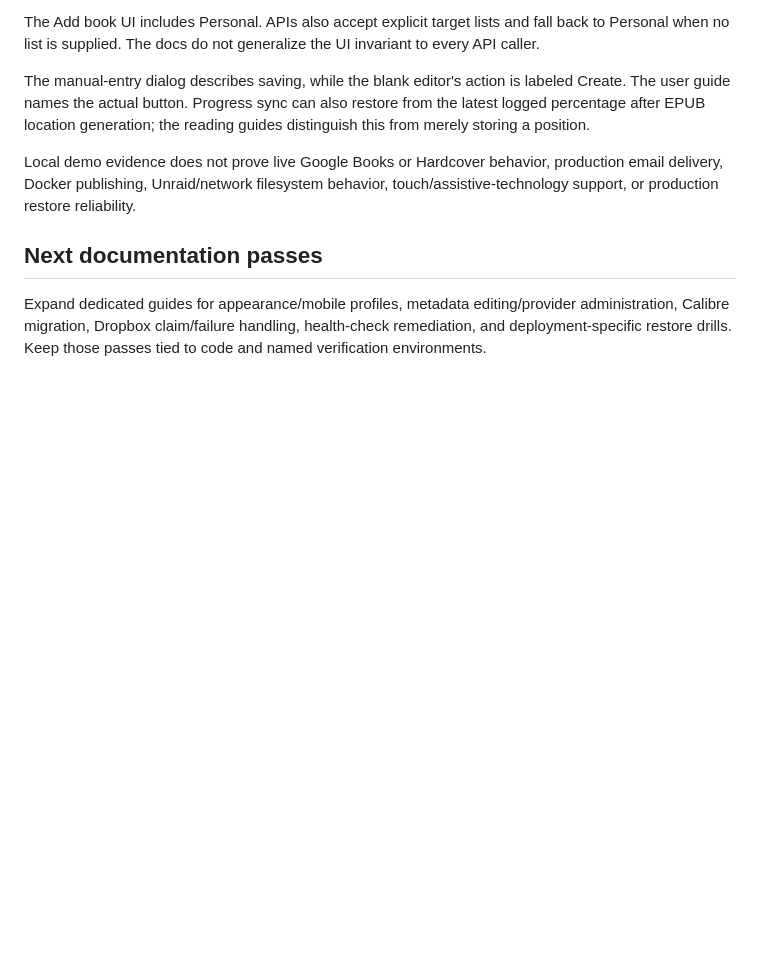
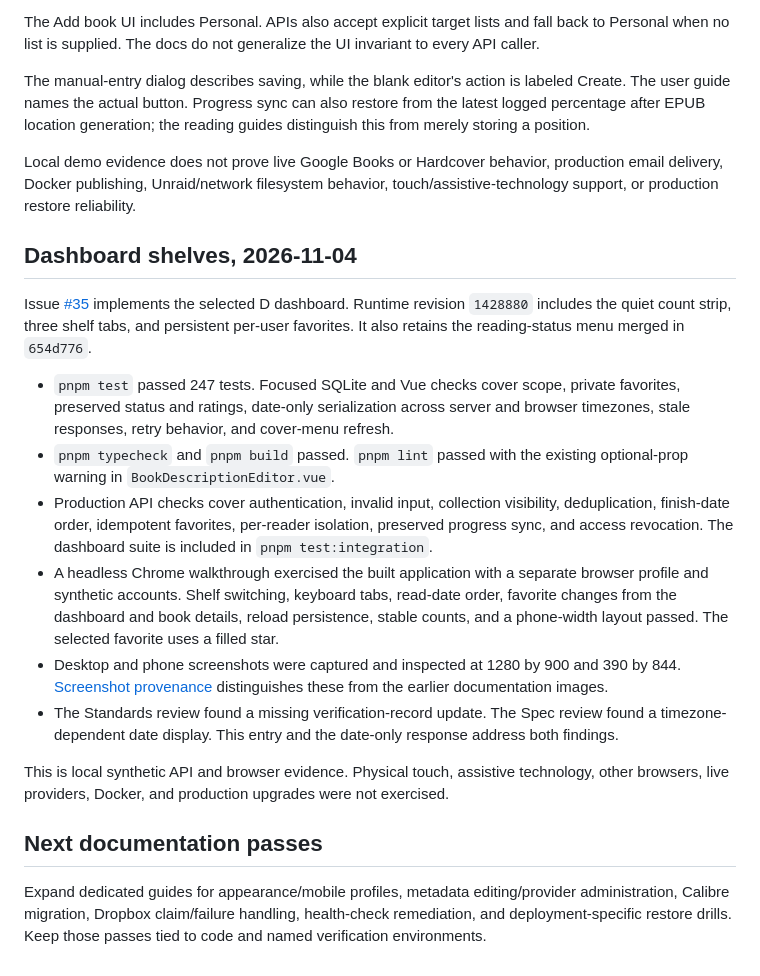
Before and after one commit to lancewilhelm/delb, a Markdown page: docs/developing/documentation-status.md, the part around the change. GitHub-like rendering; blank space fills up the shorter version.

```diff
--- a/docs/developing/documentation-status.md
+++ b/docs/developing/documentation-status.md
@@ -66,6 +66,19 @@ The manual-entry dialog describes saving, while the blank editor's action is lab
 
 Local demo evidence does not prove live Google Books or Hardcover behavior, production email delivery, Docker publishing, Unraid/network filesystem behavior, touch/assistive-technology support, or production restore reliability.
 
+## Dashboard shelves, 2026-11-04
+
+Issue [#35](https://github.com/lancewilhelm/delb/issues/35) implements the selected D dashboard. Runtime revision `1428880` includes the quiet count strip, three shelf tabs, and persistent per-user favorites. It also retains the reading-status menu merged in `654d776`.
+
+- `pnpm test` passed 247 tests. Focused SQLite and Vue checks cover scope, private favorites, preserved status and ratings, date-only serialization across server and browser timezones, stale responses, retry behavior, and cover-menu refresh.
+- `pnpm typecheck` and `pnpm build` passed. `pnpm lint` passed with the existing optional-prop warning in `BookDescriptionEditor.vue`.
+- Production API checks cover authentication, invalid input, collection visibility, deduplication, finish-date order, idempotent favorites, per-reader isolation, preserved progress sync, and access revocation. The dashboard suite is included in `pnpm test:integration`.
+- A headless Chrome walkthrough exercised the built application with a separate browser profile and synthetic accounts. Shelf switching, keyboard tabs, read-date order, favorite changes from the dashboard and book details, reload persistence, stable counts, and a phone-width layout passed. The selected favorite uses a filled star.
+- Desktop and phone screenshots were captured and inspected at 1280 by 900 and 390 by 844. [Screenshot provenance](../images/README.md) distinguishes these from the earlier documentation images.
+- The Standards review found a missing verification-record update. The Spec review found a timezone-dependent date display. This entry and the date-only response address both findings.
+
+This is local synthetic API and browser evidence. Physical touch, assistive technology, other browsers, live providers, Docker, and production upgrades were not exercised.
+
 ## Next documentation passes
 
 Expand dedicated guides for appearance/mobile profiles, metadata editing/provider administration, Calibre migration, Dropbox claim/failure handling, health-check remediation, and deployment-specific restore drills. Keep those passes tied to code and named verification environments.
```
Also changed, not shown: docs/images/README.md (+2 -0 lines), docs/using/get-started.md (+2 -0 lines), docs/images/dashboard-mobile.png (added), docs/images/dashboard.png (added).
